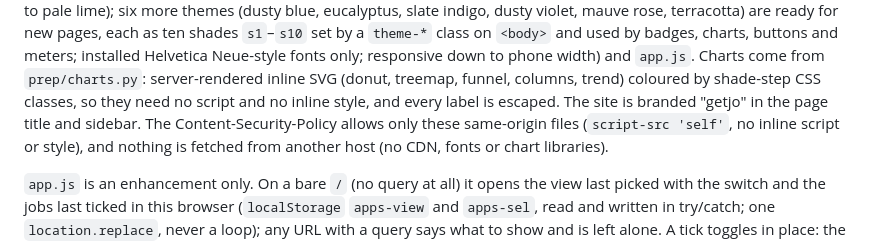
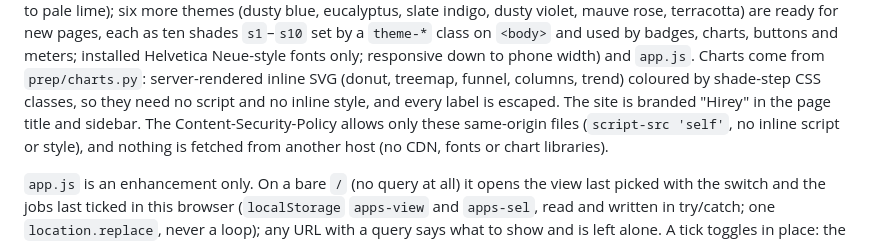
Before and after one commit to Pavlana/hirey, a Markdown page: docs/how-it-works.md, the part around the change. GitHub-like rendering.

```diff
--- a/docs/how-it-works.md
+++ b/docs/how-it-works.md
@@ -542,7 +542,7 @@ each as ten shades `s1`–`s10` set by a `theme-*` class on `<body>` and used by
 buttons and meters; installed Helvetica Neue-style fonts only; responsive down to phone
 width) and `app.js`. Charts come from `prep/charts.py`: server-rendered inline SVG (donut,
 treemap, funnel, columns, trend) coloured by shade-step CSS classes, so they need no script and no inline
-style, and every label is escaped. The site is branded "getjo" in the page title and sidebar. The
+style, and every label is escaped. The site is branded "Hirey" in the page title and sidebar. The
 Content-Security-Policy allows only these same-origin files (`script-src 'self'`, no inline
 script or style), and nothing is fetched from another host (no CDN, fonts or chart libraries).
 
```
Also changed, not shown: README.md (+2 -0 lines), docs/screenshots/agent-box.png, docs/screenshots/applications.png, docs/screenshots/dashboard.png, docs/screenshots/new-offers.png, 12 other files.
